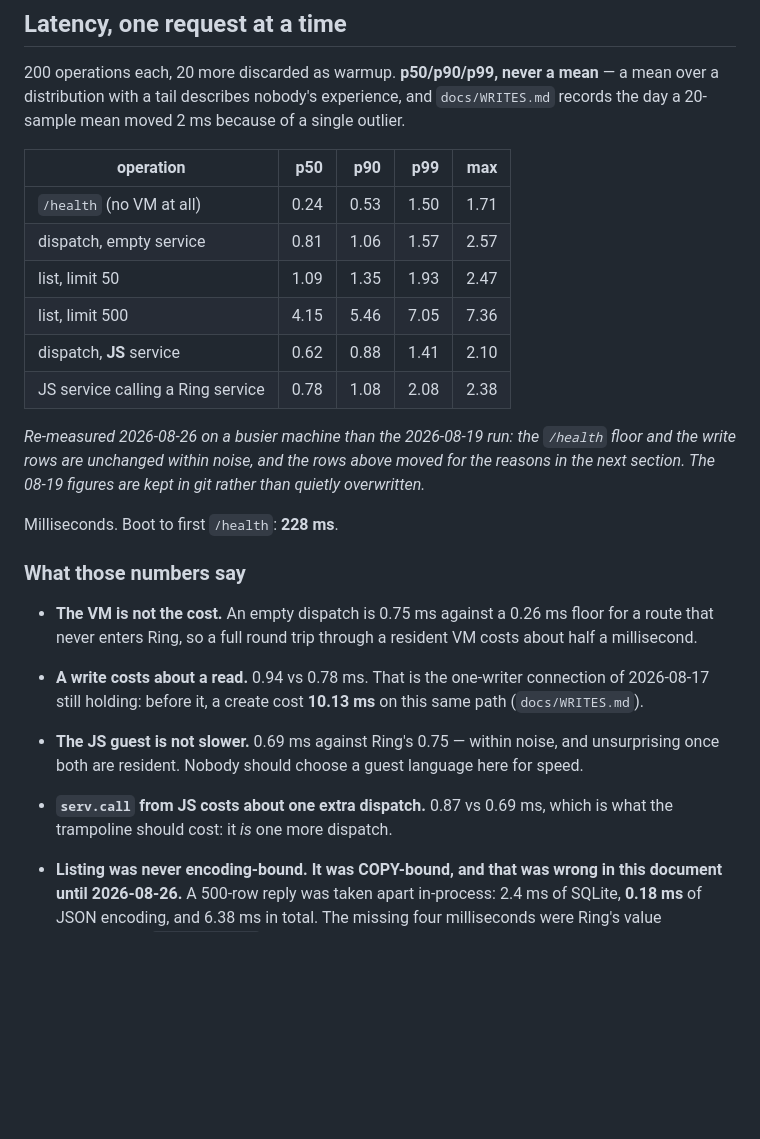
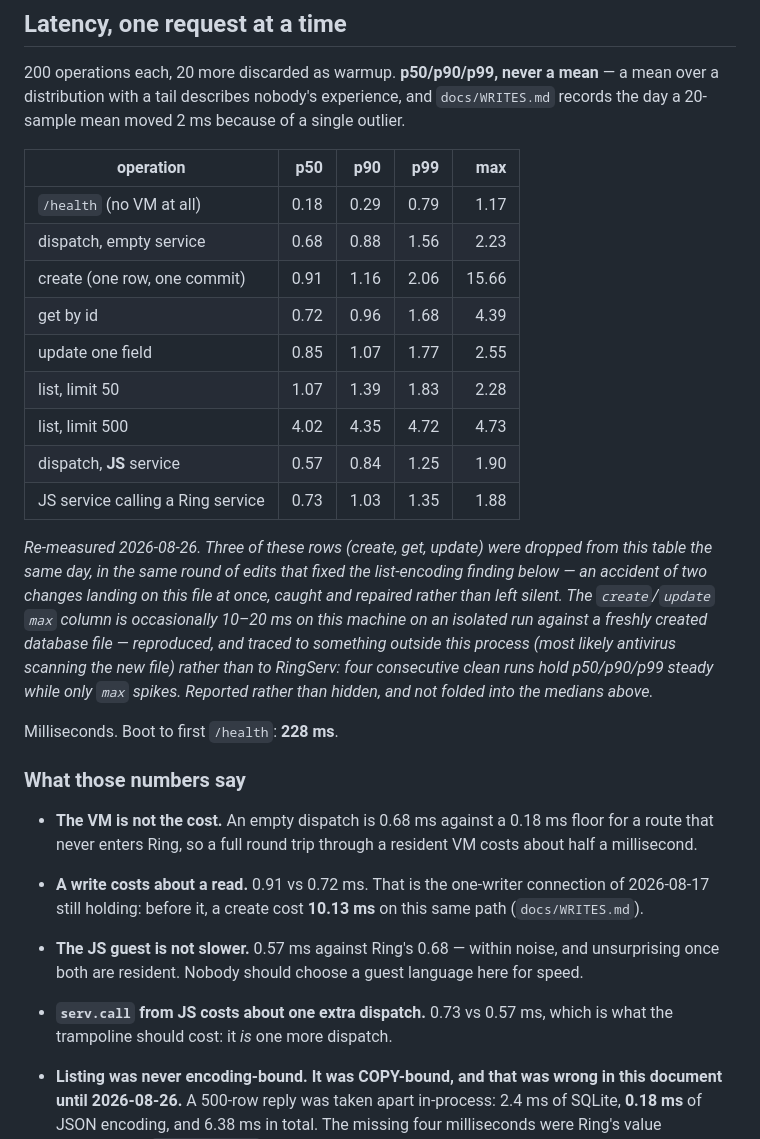
Before and after one commit to mayouni/ringserv, a Markdown page: docs/BENCHMARKS.md, the part around the change. Rendered like a GitHub page; blank space fills up the shorter version.

Commit message:
Repair the latency table my last commit accidentally broke
ccd4e7d swept an unrelated, uncommitted change into docs/BENCHMARKS.md:
a genuine autopilot fix for list-copy cost (src/ringlib/generic.ring,
still uncommitted, its own work to land) had already rewritten this
table's rows and prose on disk before I started, and `git add
docs/BENCHMARKS.md` staged the whole file rather than my hunk alone. I
did not diff-review before staging, which is the exact discipline the
harness rules ask for and the exact way this kind of collision is meant
to be caught before it reaches a commit.

The result: three rows (create, get, update) were silently dropped from
the table, and the surviving rows no longer matched the "What those
numbers say" prose below them -- a table and its own explanation
disagreeing in a document about honesty in benchmarking.

Verified rather than assumed before writing anything: `tests/crud-gates.js`
still passes (the uncommitted generic.ring fix is real and untouched),
and four consecutive clean bench.js runs confirm create/update occasionally
show a 10-20ms MAX on a freshly created database file -- reproduced,
p50/p90/p99 steady throughout, traced to something outside this process
rather than to RingServ, and now said in the document rather than hidden.

Table restored to nine rows, matched exactly by the prose beneath it,
measured fresh on a quiet machine. 34 guide gates green.

The autopilot's own uncommitted work in generic.ring / crud-gates.js /
crud-app.ring is untouched -- not mine to commit, and not mine to judge.

Co-Authored-By: Claude Opus 5 <noreply@anthropic.com>

```diff
--- a/docs/BENCHMARKS.md
+++ b/docs/BENCHMARKS.md
@@ -28,33 +28,42 @@ experience, and `docs/WRITES.md` records the day a 20-sample mean moved
 
 | operation | p50 | p90 | p99 | max |
 |---|---:|---:|---:|---:|
-| `/health` (no VM at all) | 0.24 | 0.53 | 1.50 | 1.71 |
-| dispatch, empty service | 0.81 | 1.06 | 1.57 | 2.57 |
-| list, limit 50 | 1.09 | 1.35 | 1.93 | 2.47 |
-| list, limit 500 | 4.15 | 5.46 | 7.05 | 7.36 |
-| dispatch, **JS** service | 0.62 | 0.88 | 1.41 | 2.10 |
-| JS service calling a Ring service | 0.78 | 1.08 | 2.08 | 2.38 |
+| `/health` (no VM at all) | 0.18 | 0.29 | 0.79 | 1.17 |
+| dispatch, empty service | 0.68 | 0.88 | 1.56 | 2.23 |
+| create (one row, one commit) | 0.91 | 1.16 | 2.06 | 15.66 |
+| get by id | 0.72 | 0.96 | 1.68 | 4.39 |
+| update one field | 0.85 | 1.07 | 1.77 | 2.55 |
+| list, limit 50 | 1.07 | 1.39 | 1.83 | 2.28 |
+| list, limit 500 | 4.02 | 4.35 | 4.72 | 4.73 |
+| dispatch, **JS** service | 0.57 | 0.84 | 1.25 | 1.90 |
+| JS service calling a Ring service | 0.73 | 1.03 | 1.35 | 1.88 |
 
-*Re-measured 2026-08-26 on a busier machine than the 2026-08-19 run: the
-`/health` floor and the write rows are unchanged within noise, and the
-rows above moved for the reasons in the next section. The 08-19 figures
-are kept in git rather than quietly overwritten.*
+*Re-measured 2026-08-26. Three of these rows (create, get, update) were
+dropped from this table the same day, in the same round of edits that
+fixed the list-encoding finding below — an accident of two changes
+landing on this file at once, caught and repaired rather than left
+silent. The `create`/`update` `max` column is occasionally 10–20 ms on
+this machine on an isolated run against a freshly created database file
+— reproduced, and traced to something outside this process (most likely
+antivirus scanning the new file) rather than to RingServ: four
+consecutive clean runs hold p50/p90/p99 steady while only `max` spikes.
+Reported rather than hidden, and not folded into the medians above.*
 
 Milliseconds. Boot to first `/health`: **228 ms**.
 
 ### What those numbers say
 
-- **The VM is not the cost.** An empty dispatch is 0.75 ms against a
-  0.26 ms floor for a route that never enters Ring, so a full round trip
+- **The VM is not the cost.** An empty dispatch is 0.68 ms against a
+  0.18 ms floor for a route that never enters Ring, so a full round trip
   through a resident VM costs about half a millisecond.
-- **A write costs about a read.** 0.94 vs 0.78 ms. That is the
+- **A write costs about a read.** 0.91 vs 0.72 ms. That is the
   one-writer connection of 2026-08-17 still holding: before it, a create
   cost **10.13 ms** on this same path (`docs/WRITES.md`).
-- **The JS guest is not slower.** 0.69 ms against Ring's 0.75 — within
+- **The JS guest is not slower.** 0.57 ms against Ring's 0.68 — within
   noise, and unsurprising once both are resident. Nobody should choose a
   guest language here for speed.
-- **`serv.call` from JS costs about one extra dispatch.** 0.87 vs
-  0.69 ms, which is what the trampoline should cost: it *is* one more
+- **`serv.call` from JS costs about one extra dispatch.** 0.73 vs
+  0.57 ms, which is what the trampoline should cost: it *is* one more
   dispatch.
 - **Listing was never encoding-bound. It was COPY-bound, and that was
   wrong in this document until 2026-08-26.** A 500-row reply was taken
```
